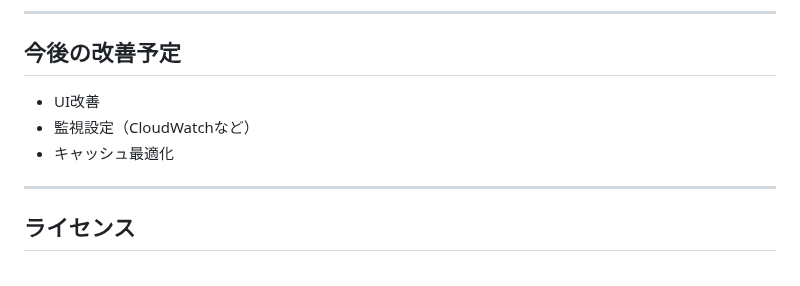
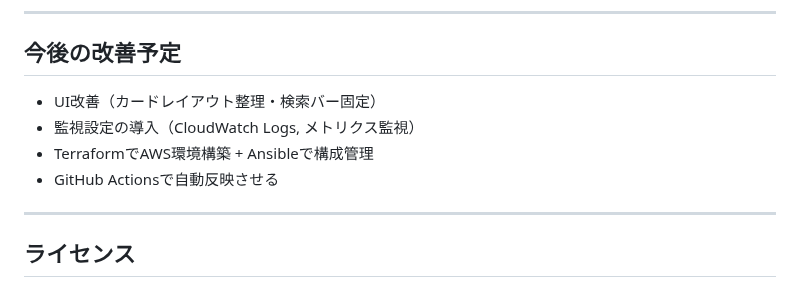
Before and after one commit to Rey-2525/weather-app-clean, a Markdown page: docs/README.md, the part around the change. Drawn GitHub-style.

```diff
--- a/docs/README.md
+++ b/docs/README.md
@@ -173,9 +173,10 @@ sudo nginx -t && sudo systemctl reload nginx
 
 ## 今後の改善予定
 
-- UI改善
-- 監視設定（CloudWatchなど）
-- キャッシュ最適化
+- UI改善（カードレイアウト整理・検索バー固定）
+- 監視設定の導入（CloudWatch Logs, メトリクス監視）
+- TerraformでAWS環境構築 + Ansibleで構成管理
+- GitHub Actionsで自動反映させる
 
 ---
 
```
